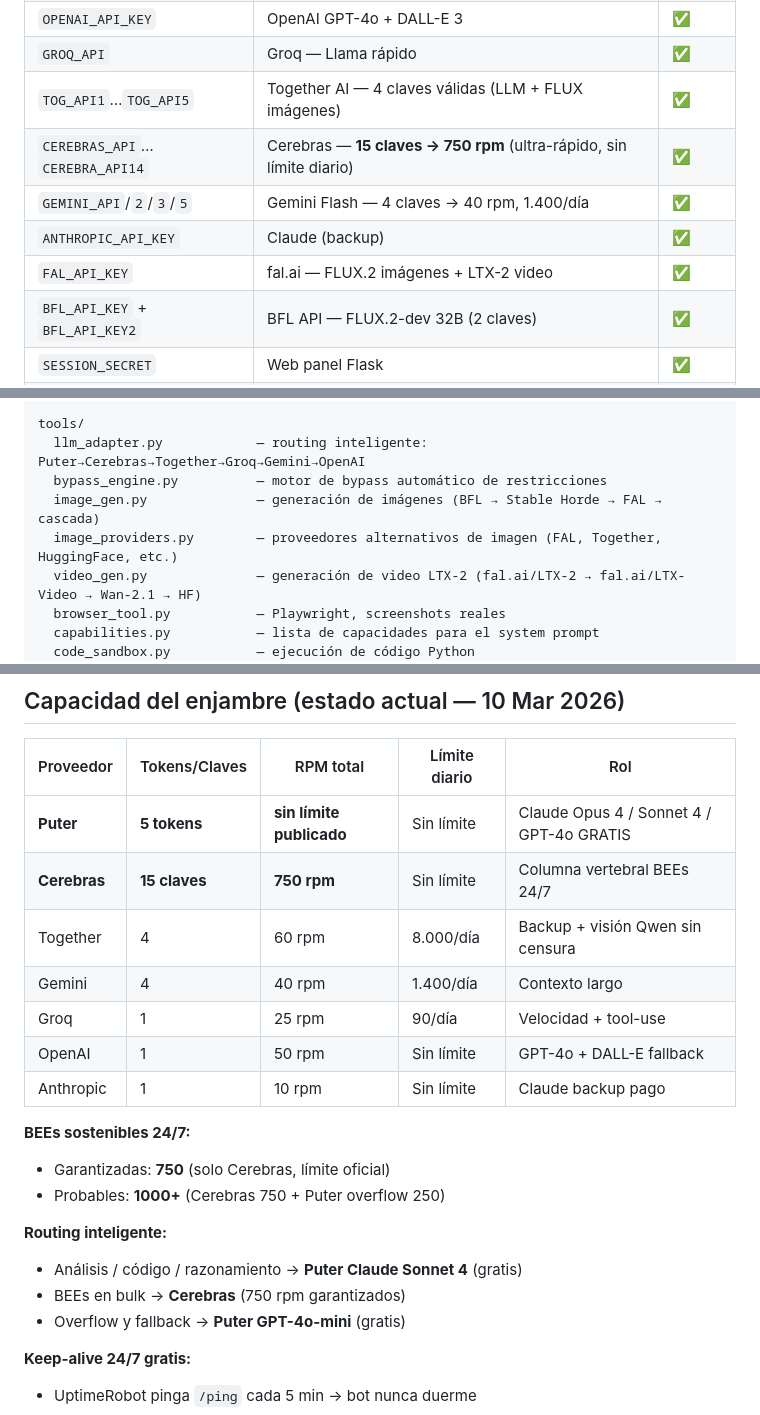
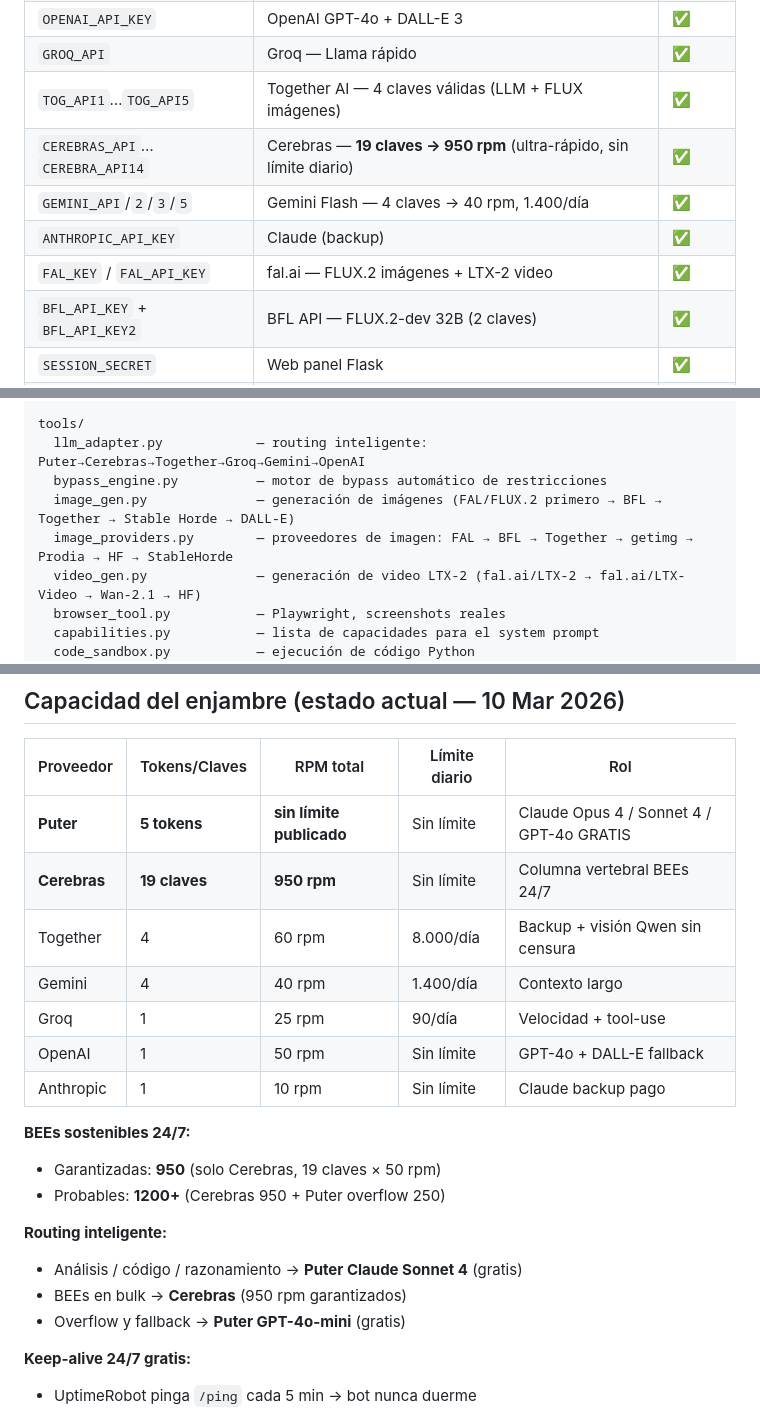
Before and after one commit to xxvelonxx/beehAIve, a Markdown page: replit.md, 3 parts joined by grey strips. GitHub-like rendering.

Commit message:
Update replit.md — 19 keys/950rpm, correct cascades

```diff
--- a/replit.md
+++ b/replit.md
@@ -57,10 +57,10 @@ Keep-alive 24/7 gratis via UptimeRobot pinging `/ping` cada 5 minutos.
 | `OPENAI_API_KEY` | OpenAI GPT-4o + DALL-E 3 | ✅ |
 | `GROQ_API` | Groq — Llama rápido | ✅ |
 | `TOG_API1`…`TOG_API5` | Together AI — 4 claves válidas (LLM + FLUX imágenes) | ✅ |
-| `CEREBRAS_API`…`CEREBRA_API14` | Cerebras — **15 claves → 750 rpm** (ultra-rápido, sin límite diario) | ✅ |
+| `CEREBRAS_API`…`CEREBRA_API14` | Cerebras — **19 claves → 950 rpm** (ultra-rápido, sin límite diario) | ✅ |
 | `GEMINI_API`/`2`/`3`/`5` | Gemini Flash — 4 claves → 40 rpm, 1.400/día | ✅ |
 | `ANTHROPIC_API_KEY` | Claude (backup) | ✅ |
-| `FAL_API_KEY` | fal.ai — FLUX.2 imágenes + LTX-2 video | ✅ |
+| `FAL_KEY` / `FAL_API_KEY` | fal.ai — FLUX.2 imágenes + LTX-2 video | ✅ |
 | `BFL_API_KEY` + `BFL_API_KEY2` | BFL API — FLUX.2-dev 32B (2 claves) | ✅ |
 | `SESSION_SECRET` | Web panel Flask | ✅ |
 | `GITHUB_TOKEN_ALVARO` | Push al repo beehAIve | ✅ |
@@ -85,8 +85,8 @@ core/
 tools/
   llm_adapter.py            — routing inteligente: Puter→Cerebras→Together→Groq→Gemini→OpenAI
   bypass_engine.py          — motor de bypass automático de restricciones
-  image_gen.py              — generación de imágenes (BFL → Stable Horde → FAL → cascada)
-  image_providers.py        — proveedores alternativos de imagen (FAL, Together, HuggingFace, etc.)
+  image_gen.py              — generación de imágenes (FAL/FLUX.2 primero → BFL → Together → Stable Horde → DALL-E)
+  image_providers.py        — proveedores de imagen: FAL → BFL → Together → getimg → Prodia → HF → StableHorde
   video_gen.py              — generación de video LTX-2 (fal.ai/LTX-2 → fal.ai/LTX-Video → Wan-2.1 → HF)
   browser_tool.py           — Playwright, screenshots reales
   capabilities.py           — lista de capacidades para el system prompt
@@ -166,7 +166,7 @@ builder/
 | Proveedor | Tokens/Claves | RPM total | Límite diario | Rol |
 |-----------|--------------|-----------|---------------|-----|
 | **Puter** | **5 tokens** | **sin límite publicado** | Sin límite | Claude Opus 4 / Sonnet 4 / GPT-4o GRATIS |
-| **Cerebras** | **15 claves** | **750 rpm** | Sin límite | Columna vertebral BEEs 24/7 |
+| **Cerebras** | **19 claves** | **950 rpm** | Sin límite | Columna vertebral BEEs 24/7 |
 | Together | 4 | 60 rpm | 8.000/día | Backup + visión Qwen sin censura |
 | Gemini | 4 | 40 rpm | 1.400/día | Contexto largo |
 | Groq | 1 | 25 rpm | 90/día | Velocidad + tool-use |
@@ -174,12 +174,12 @@ builder/
 | Anthropic | 1 | 10 rpm | Sin límite | Claude backup pago |
 
 **BEEs sostenibles 24/7:**
-- Garantizadas: **750** (solo Cerebras, límite oficial)
-- Probables: **1000+** (Cerebras 750 + Puter overflow 250)
+- Garantizadas: **950** (solo Cerebras, 19 claves × 50 rpm)
+- Probables: **1200+** (Cerebras 950 + Puter overflow 250)
 
 **Routing inteligente:**
 - Análisis / código / razonamiento → **Puter Claude Sonnet 4** (gratis)
-- BEEs en bulk → **Cerebras** (750 rpm garantizados)
+- BEEs en bulk → **Cerebras** (950 rpm garantizados)
 - Overflow y fallback → **Puter GPT-4o-mini** (gratis)
 
 **Keep-alive 24/7 gratis:**
```
Also changed, not shown: other parts of replit.md (+1 -1 lines).
